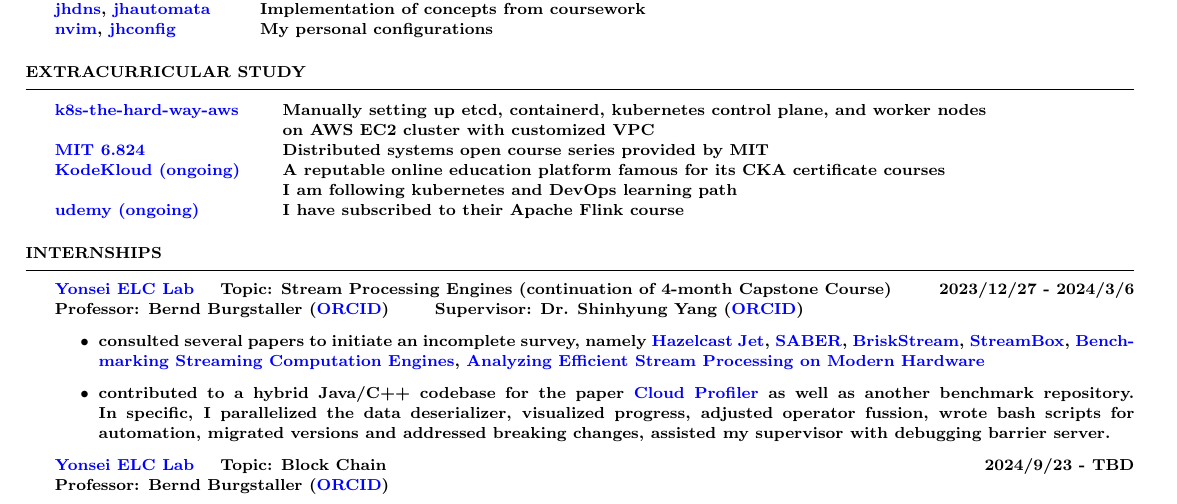
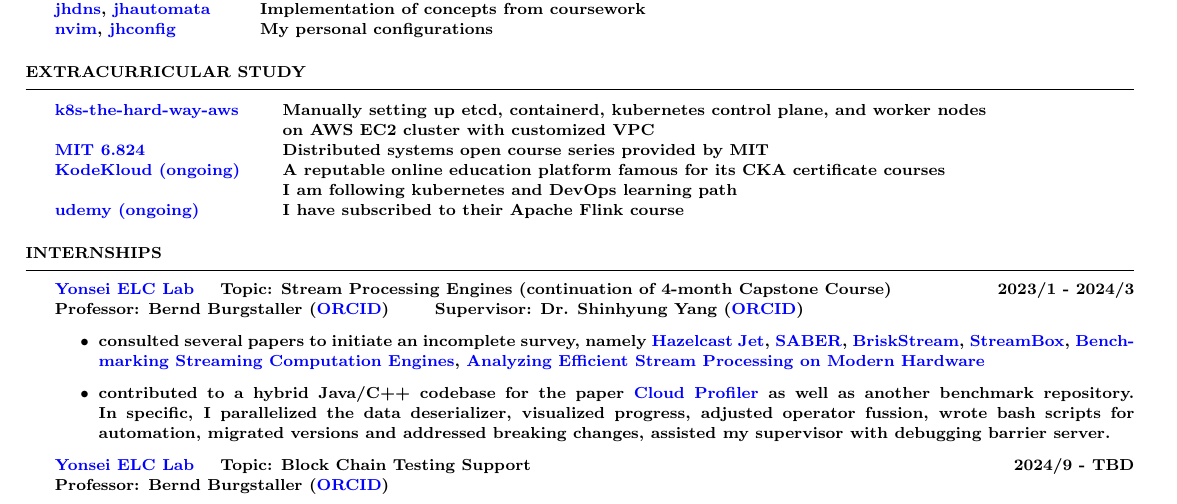
Before and after one commit to realzhujunhao/resume, a LaTeX CV (main.tex): part of the page, cut so that both start at the same text. Compiled offline with pdfLaTeX.

Commit message:
update intern

```diff
--- a/main.tex
+++ b/main.tex
@@ -141,7 +141,7 @@
 
 \href{https://elc.yonsei.ac.kr/}{Yonsei ELC Lab} \quad Topic: Stream Processing Engines
 (continuation of 4-month Capstone Course)
- \hfill 2023/12/27 - 2024/3/6 \\
+ \hfill 2023/1 - 2024/3 \\
 Professor: Bernd Burgstaller (\href{https://orcid.org/0000-0002-0374-8853}{ORCID})
 \qquad Supervisor: Dr. Shinhyung Yang (\href{https://orcid.org/0000-0002-8997-9942}{ORCID})
 \begin{itemize}
@@ -160,7 +160,7 @@
 supervisor with debugging barrier server.
 \end{itemize}
 
-\href{https://elc.yonsei.ac.kr/}{Yonsei ELC Lab} \quad Topic: Block Chain \hfill 2024/9/23 - TBD \\
+\href{https://elc.yonsei.ac.kr/}{Yonsei ELC Lab} \quad Topic: Block Chain Testing Support \hfill 2024/9 - TBD \\
 Professor: Bernd Burgstaller (\href{https://orcid.org/0000-0002-0374-8853}{ORCID})
 
 
```
Also changed, not shown: main.pdf, resume.pdf.
